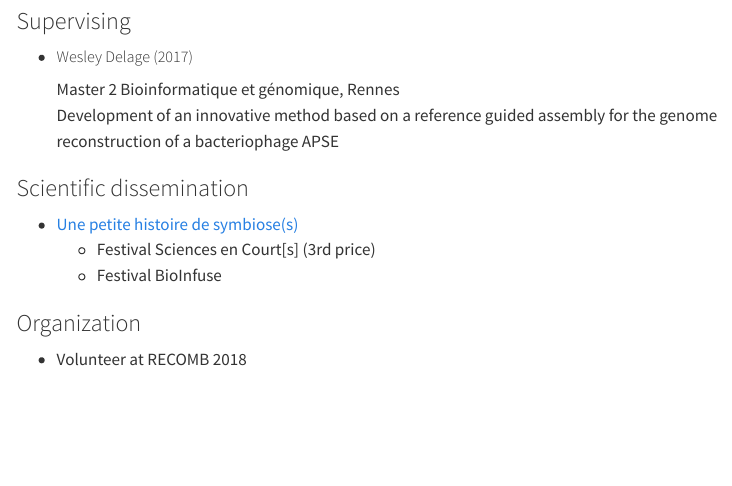
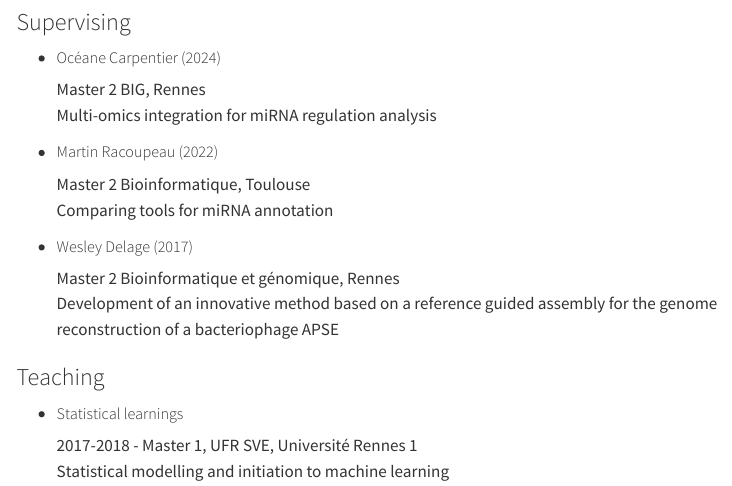
Before and after one commit to cguyomar/cguyomar.github.io, a Quarto document (other.qmd): the page in a window 1100 px wide, from 300 px down before the commit and from 40 px down after it, so that both start at the same text. Rendered offline with R 4.5, knitr and Pandoc in place of Quarto, with nearby package versions; menus at the side of the page are left out.

Commit message:
Try to clean up this mess

```diff
--- a/other.qmd
+++ b/other.qmd
@@ -4,6 +4,23 @@ output: html_document
 ---
 
 <br>
+
+
+### Supervising
+
+* ##### Océane Carpentier (2024)
+  Master 2 BIG, Rennes<br>
+  Multi-omics integration for miRNA regulation analysis
+
+* ##### Martin Racoupeau (2022)
+  Master 2 Bioinformatique, Toulouse<br>
+  Comparing tools for miRNA annotation
+
+* ##### Wesley Delage (2017)
+  Master 2 Bioinformatique et génomique, Rennes<br>
+  Development of an innovative method based on a reference guided assembly for the genome reconstruction of a
+bacteriophage APSE
+
 
 ### Teaching
 
@@ -16,13 +33,6 @@ output: html_document
   Initiation to R programming, random variable simulations, stochastic simulation  <br>
   [Slides (in french)](documents/slides_SB/index.html)
 
-### Supervising
-
-* ##### Wesley Delage (2017)
-  Master 2 Bioinformatique et génomique, Rennes<br>
-  Development of an innovative method based on a reference guided assembly for the genome reconstruction of a
-bacteriophage APSE
-
 ### Scientific dissemination
 
 * [Une petite histoire de symbiose(s)](https://www.youtube.com/watch?v=3DRgLLITKUc)
```
Also changed, not shown: README.html (deleted), index.html (deleted), other.html (deleted), 1 other file.
